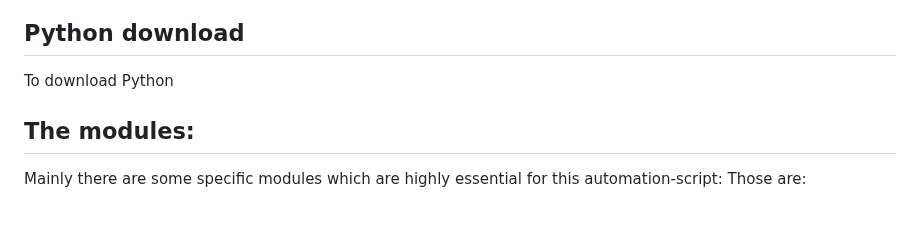
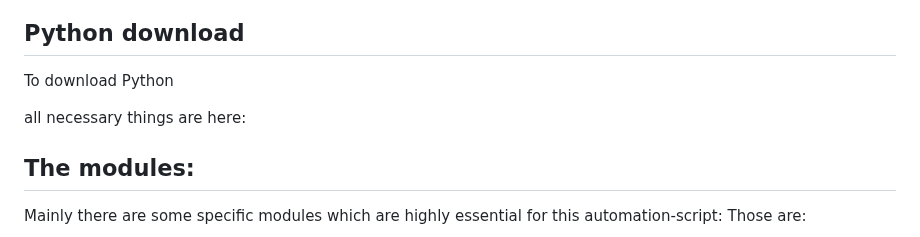
Before and after one commit to sahil-sagwekar2652/GitHub-Automation-scripts, a Markdown page: README.md, the part around the change. Drawn GitHub-style; blank space fills up the shorter version.

```diff
--- a/README.md
+++ b/README.md
@@ -73,6 +73,7 @@ $ cp -r /scripts/* /usr/bin/
 To download Python
 <a href="https://www.python.org/ftp/python/3.11.3/python-3.11.3-amd64.exe"></a>
 
+all necessary things are here:
 ## The modules:
 Mainly there are some specific modules which are highly essential for this automation-script:
 Those are:
```
